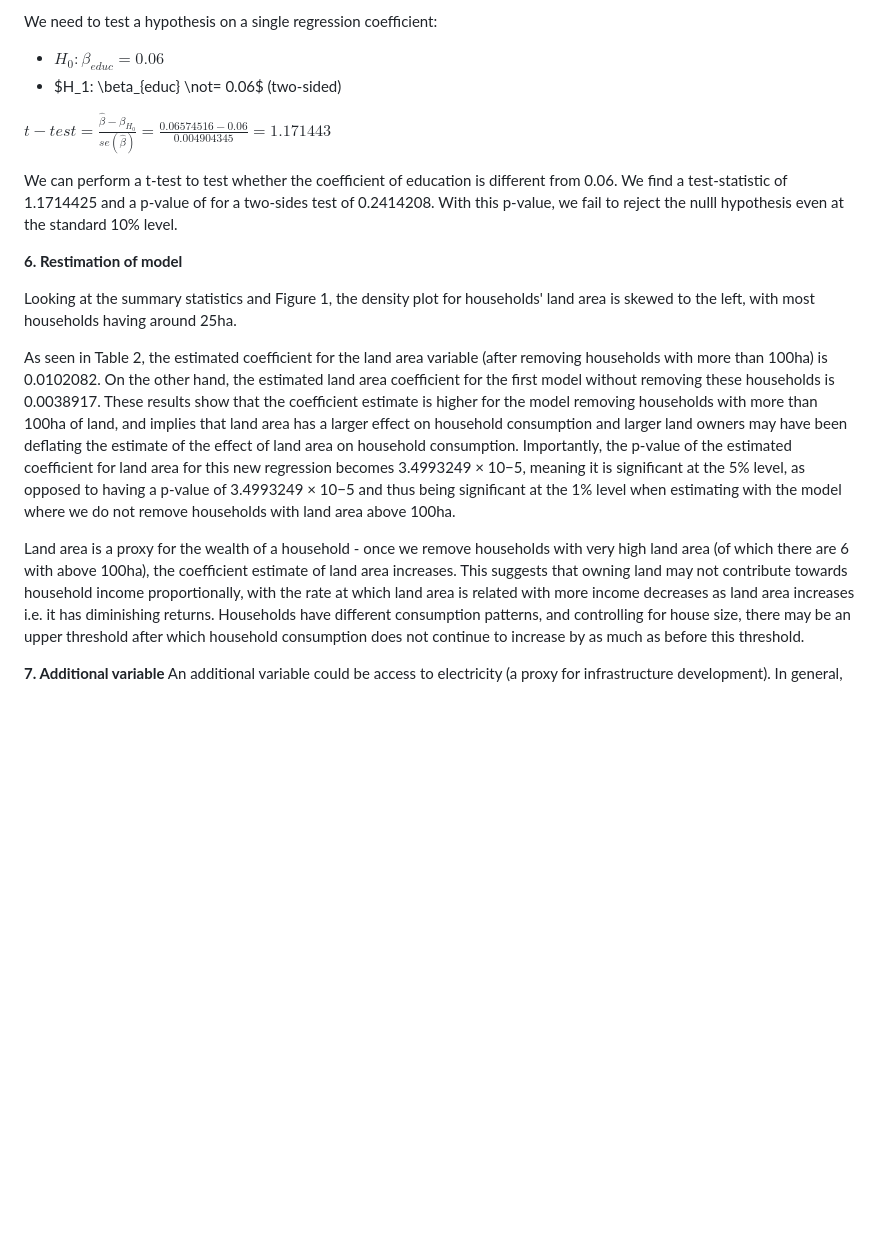
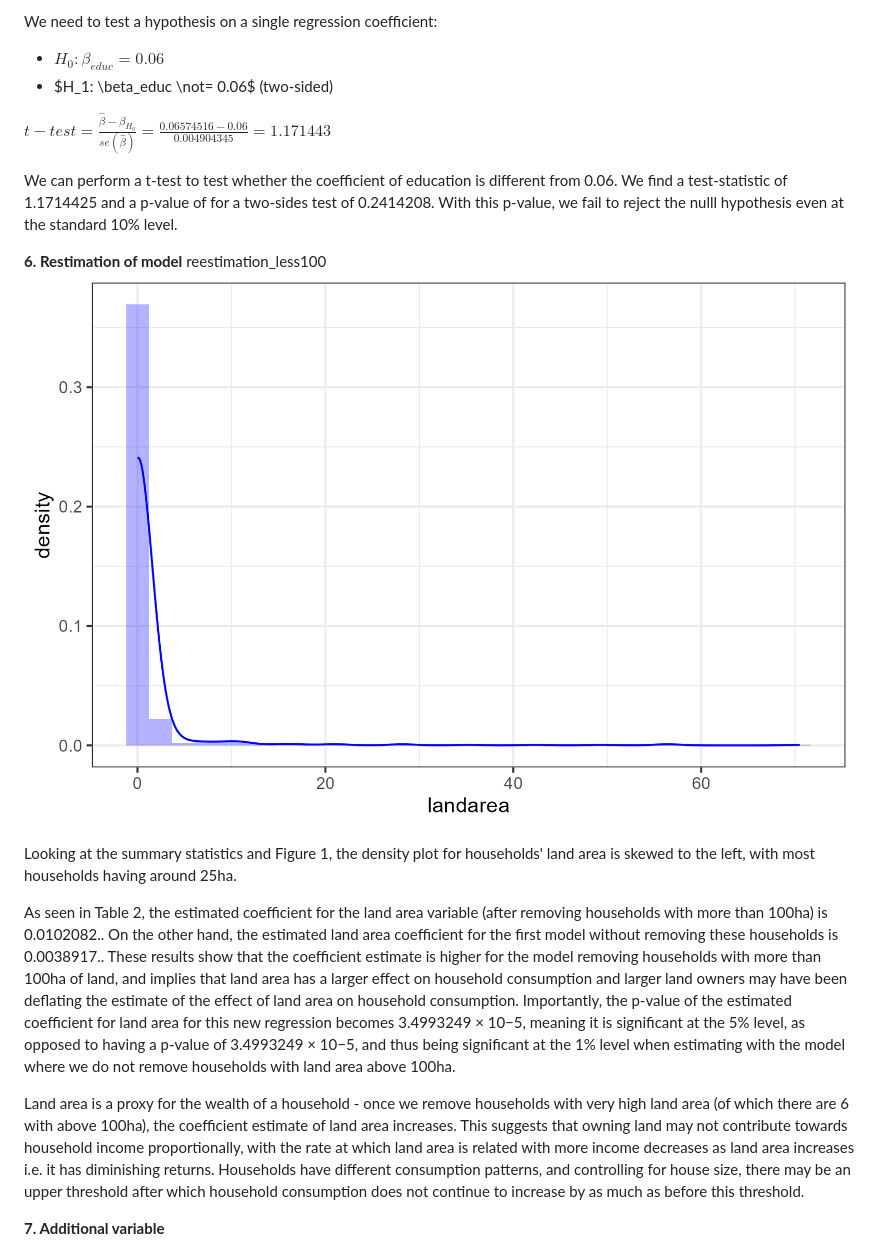
Before and after one commit to cherylisabella/Econometrics--PS3, a Markdown page: README.md, the part around one of its changes. Rendered like a GitHub page; blank space fills up the shorter version.

```diff
--- a/README.md
+++ b/README.md
@@ -109,21 +113,25 @@ There is a moderate negative correlation between the household's age and its edu
 We need to test a hypothesis on a single regression coefficient:
 
 - $H_0: \beta_{educ} = 0.06$
-- $H_1: \beta_{educ} \not=  0.06\$ (two-sided)
+- $H_1: \beta_educ \not=  0.06\$ (two-sided)
 
 $t-test = \frac{\hat{\beta}-\beta_{H_0}}{se(\hat{\beta})}= \frac{0.06574516-0.06}{0.004904345}=1.171443$
+
 
 We can perform a t-test to test whether the coefficient of education is different from 0.06. We find a test-statistic of 1.1714425 and a p-value of for a two-sides test of 0.2414208. With this p-value, we fail to reject the nulll hypothesis even at the standard 10% level.
 
 
 **6. Restimation of model**
+reestimation_less100
+![Plot of reestimated model](reestimation_less100.png)
 
 Looking at the summary statistics and Figure 1, the density plot for households' land area is skewed to the left, with most households having around 25ha.
 
-As seen in Table 2, the estimated coefficient for the land area variable (after removing households with more than 100ha) is 0.0102082. On the other hand, the estimated land area coefficient for the first model without removing these households is 0.0038917.  These results show that the coefficient estimate is higher for the model removing households with more than 100ha of land, and implies that land area has a larger effect on household consumption and larger land owners may have been deflating the estimate of the effect of land area on household consumption. Importantly, the p-value of the estimated coefficient for land area for this new regression becomes 3.4993249 × 10−5, meaning it is significant at the 5% level, as opposed to having a p-value of 3.4993249 × 10−5 and thus being significant at the 1% level when estimating with the model where we do not remove households with land area above 100ha.
+As seen in Table 2, the estimated coefficient for the land area variable (after removing households with more than 100ha) is 0.0102082.. On the other hand, the estimated land area coefficient for the first model without removing these households is 0.0038917..  These results show that the coefficient estimate is higher for the model removing households with more than 100ha of land, and implies that land area has a larger effect on household consumption and larger land owners may have been deflating the estimate of the effect of land area on household consumption. Importantly, the p-value of the estimated coefficient for land area for this new regression becomes 3.4993249 × 10−5, meaning it is significant at the 5% level, as opposed to having a p-value of 3.4993249 × 10−5, and thus being significant at the 1% level when estimating with the model where we do not remove households with land area above 100ha.
 
 Land area is a proxy for the wealth of a household - once we remove households with very high land area (of which there are 6 with above 100ha), the coefficient estimate of land area increases. This suggests that owning land may not contribute towards household income proportionally, with the rate at which land area is related with more income decreases as land area increases i.e. it has diminishing returns. Households have different consumption patterns, and controlling for house size, there may be an upper threshold after which household consumption does not continue to increase by as much as before this threshold.
 
 
 **7. Additional variable**
+
 An additional variable could be access to electricity (a proxy for infrastructure development). In general, infrastructure development is a critical factor in household welfare and consumption as it can significantly improve quality of life and economic productivity. Therefore, it will likely positively affects household consumption and could reduce the coefficients of other endowment variables by explaining more of the variance in consumption. For example, households with higher land endowment may have higher consumption due to their ability to generate more income. However, part of that consumption may actually be driven by whether the household has access to electricity. Including such a variable therefore provides a more complete understanding of how households convert their resources into welfare, as infrastructure plays a crucial role in that process.
```
Also changed, not shown: other parts of README.md (+14 -10 lines).
